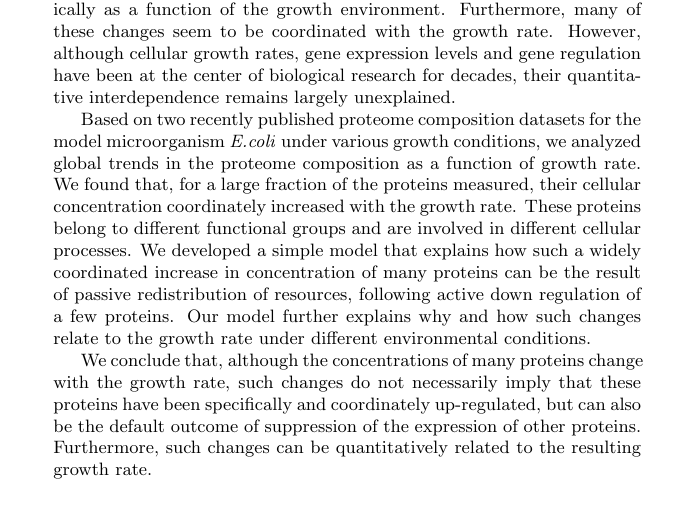
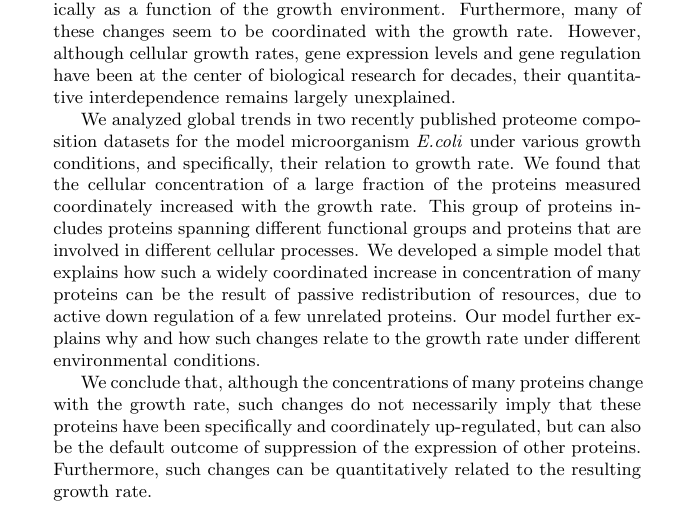
Before and after one commit to uriba/proteome-analysis, a LaTeX document (results.tex): part of page 1 of 3, cut so that both start at the same text. Compiled offline with pdfLaTeX.

Commit message:
some more abstract updates

```diff
--- a/results.tex
+++ b/results.tex
@@ -20,10 +20,10 @@
 Furthermore, many of these changes seem to be coordinated with the growth rate.
 However, although cellular growth rates, gene expression levels and gene regulation have been at the center of biological research for decades, their quantitative interdependence remains largely unexplained.
 
-Based on two recently published proteome composition datasets for the model microorganism \emph{E.coli} under various growth conditions, we analyzed global trends in the proteome composition as a function of growth rate.
-We found that, for a large fraction of the proteins measured, their cellular concentration coordinately increased with the growth rate.
-These proteins belong to different functional groups and are involved in different cellular processes.
-We developed a simple model that explains how such a widely coordinated increase in concentration of many proteins can be the result of passive redistribution of resources, following active down regulation of a few proteins.
+We analyzed global trends in two recently published proteome composition datasets for the model microorganism \emph{E.coli} under various growth conditions, and specifically, their relation to growth rate.
+We found that the cellular concentration of a large fraction of the proteins measured coordinately increased with the growth rate.
+This group of proteins includes proteins spanning different functional groups and proteins that are involved in different cellular processes.
+We developed a simple model that explains how such a widely coordinated increase in concentration of many proteins can be the result of passive redistribution of resources, due to active down regulation of a few unrelated proteins.
 Our model further explains why and how such changes relate to the growth rate under different environmental conditions.
 
 We conclude that, although the concentrations of many proteins change with the growth rate, such changes do not necessarily imply that these proteins have been specifically and coordinately up-regulated, but can also be the default outcome of suppression of the expression of other proteins.
```
